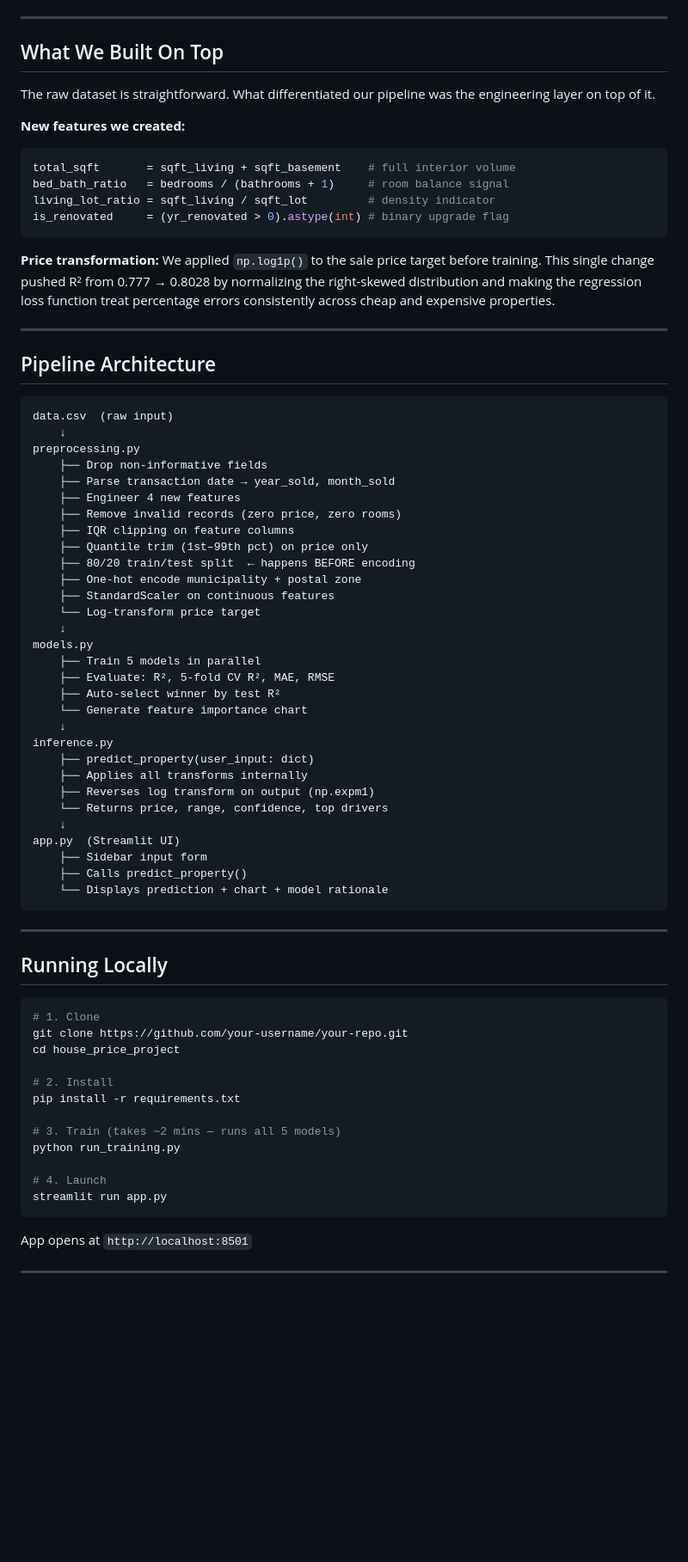
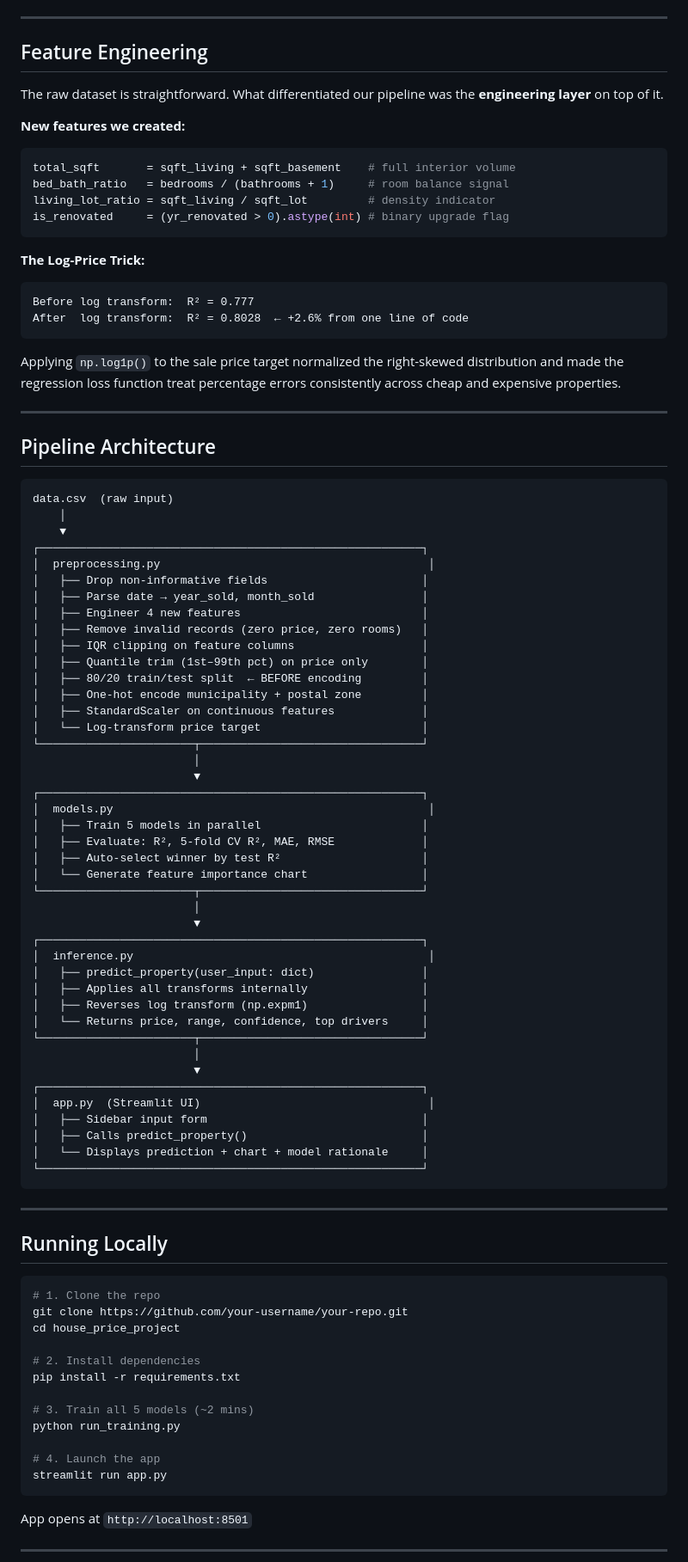
Before and after one commit to vedant-valid/house-price-prediction-ml, a Markdown page: README.md, the part around one of its changes. Shown at 86% size. GitHub-like rendering; blank space fills up the shorter version.

````diff
--- a/README.md
+++ b/README.md
@@ -84,9 +94,9 @@ Sales records covering residential transactions from a **3-month window in 2014-
 
 ---
 
-## What We Built On Top
+## Feature Engineering
 
-The raw dataset is straightforward. What differentiated our pipeline was the engineering layer on top of it.
+The raw dataset is straightforward. What differentiated our pipeline was the **engineering layer** on top of it.
 
 **New features we created:**
 ```python
@@ -96,60 +106,80 @@ living_lot_ratio = sqft_living / sqft_lot         # density indicator
 is_renovated     = (yr_renovated > 0).astype(int) # binary upgrade flag
 ```
 
-**Price transformation:**
-We applied `np.log1p()` to the sale price target before training. This single change pushed R² from 0.777 → 0.8028 by normalizing the right-skewed distribution and making the regression loss function treat percentage errors consistently across cheap and expensive properties.
+**The Log-Price Trick:**
+
+```
+Before log transform:  R² = 0.777
+After  log transform:  R² = 0.8028  ← +2.6% from one line of code
+```
+
+Applying `np.log1p()` to the sale price target normalized the right-skewed distribution and made the regression loss function treat percentage errors consistently across cheap and expensive properties.
 
 ---
 
 ## Pipeline Architecture
+
 ```
 data.csv  (raw input)
-    ↓
-preprocessing.py
-    ├── Drop non-informative fields
-    ├── Parse transaction date → year_sold, month_sold
-    ├── Engineer 4 new features
-    ├── Remove invalid records (zero price, zero rooms)
-    ├── IQR clipping on feature columns
-    ├── Quantile trim (1st–99th pct) on price only
-    ├── 80/20 train/test split  ← happens BEFORE encoding
-    ├── One-hot encode municipality + postal zone
-    ├── StandardScaler on continuous features
-    └── Log-transform price target
-    ↓
-models.py
-    ├── Train 5 models in parallel
-    ├── Evaluate: R², 5-fold CV R², MAE, RMSE
-    ├── Auto-select winner by test R²
-    └── Generate feature importance chart
-    ↓
-inference.py
-    ├── predict_property(user_input: dict)
-    ├── Applies all transforms internally
-    ├── Reverses log transform on output (np.expm1)
-    └── Returns price, range, confidence, top drivers
-    ↓
-app.py  (Streamlit UI)
-    ├── Sidebar input form
-    ├── Calls predict_property()
-    └── Displays prediction + chart + model rationale
+    │
+    ▼
+┌─────────────────────────────────────────────────────────┐
+│  preprocessing.py                                        │
+│   ├── Drop non-informative fields                       │
+│   ├── Parse date → year_sold, month_sold                │
+│   ├── Engineer 4 new features                           │
+│   ├── Remove invalid records (zero price, zero rooms)   │
+│   ├── IQR clipping on feature columns                   │
+│   ├── Quantile trim (1st–99th pct) on price only        │
+│   ├── 80/20 train/test split  ← BEFORE encoding         │
+│   ├── One-hot encode municipality + postal zone         │
+│   ├── StandardScaler on continuous features             │
+│   └── Log-transform price target                        │
+└───────────────────────┬─────────────────────────────────┘
+                        │
+                        ▼
+┌─────────────────────────────────────────────────────────┐
+│  models.py                                               │
+│   ├── Train 5 models in parallel                        │
+│   ├── Evaluate: R², 5-fold CV R², MAE, RMSE             │
+│   ├── Auto-select winner by test R²                     │
+│   └── Generate feature importance chart                 │
+└───────────────────────┬─────────────────────────────────┘
+                        │
+                        ▼
+┌─────────────────────────────────────────────────────────┐
+│  inference.py                                            │
+│   ├── predict_property(user_input: dict)                │
+│   ├── Applies all transforms internally                 │
+│   ├── Reverses log transform (np.expm1)                 │
+│   └── Returns price, range, confidence, top drivers     │
+└───────────────────────┬─────────────────────────────────┘
+                        │
+                        ▼
+┌─────────────────────────────────────────────────────────┐
+│  app.py  (Streamlit UI)                                  │
+│   ├── Sidebar input form                                │
+│   ├── Calls predict_property()                          │
+│   └── Displays prediction + chart + model rationale     │
+└─────────────────────────────────────────────────────────┘
 ```
 
 ---
 
 ## Running Locally
+
 ```bash
-# 1. Clone
+# 1. Clone the repo
 git clone https://github.com/your-username/your-repo.git
 cd house_price_project
 
-# 2. Install
+# 2. Install dependencies
 pip install -r requirements.txt
 
-# 3. Train (takes ~2 mins — runs all 5 models)
+# 3. Train all 5 models (~2 mins)
 python run_training.py
 
-# 4. Launch
+# 4. Launch the app
 streamlit run app.py
 ```
 
````
Also changed, not shown: other parts of README.md (+78 -59 lines).
